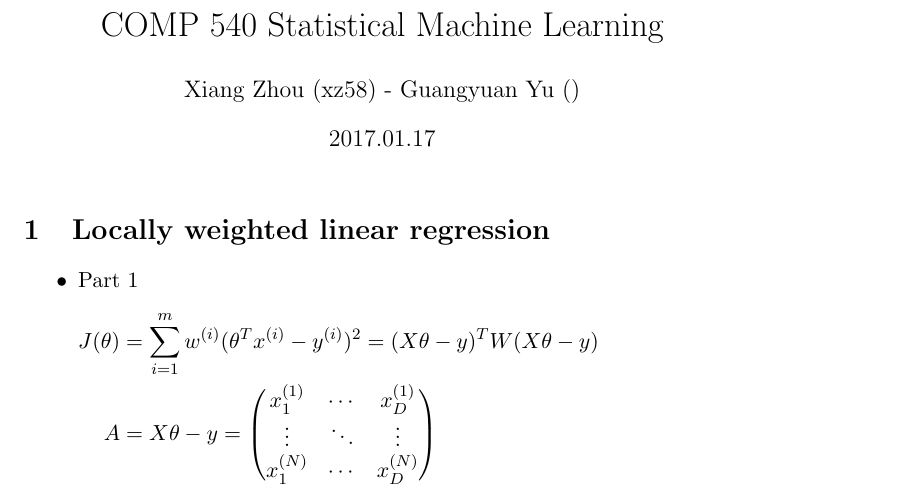
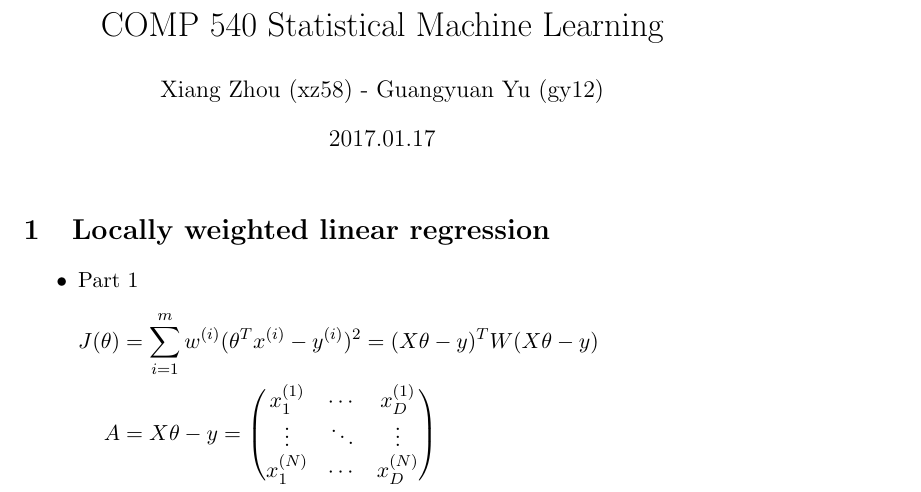
Before and after one commit to CryoSky/ML, a LaTeX problem sheet (homework/hw1/submission/lab_writeup.tex): part of page 1 of 4, cut so that both start at the same text. Compiled offline with pdfLaTeX.

Commit message:
Update lab_writeup.tex

```diff
--- a/homework/hw1/submission/lab_writeup.tex
+++ b/homework/hw1/submission/lab_writeup.tex
@@ -9,7 +9,7 @@
 
 \begin{document}
 \title{COMP 540 Statistical Machine Learning}
-\author{Xiang Zhou (xz58) - Guangyuan Yu ()}
+\author{Xiang Zhou (xz58) - Guangyuan Yu (gy12)}
 \date{2017.01.17}
 \maketitle
 \newcommand{\pr}{\mathbb{P}}
```
